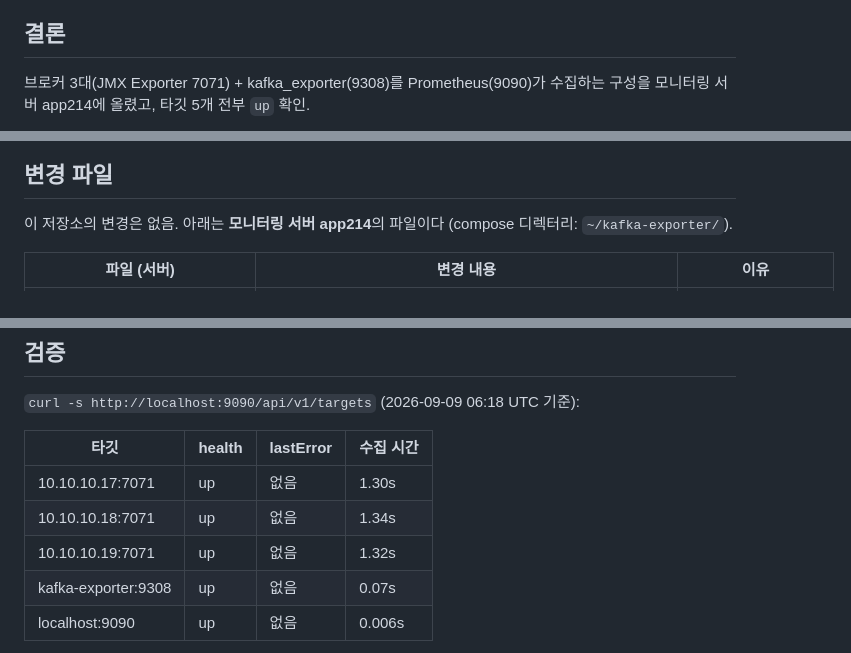
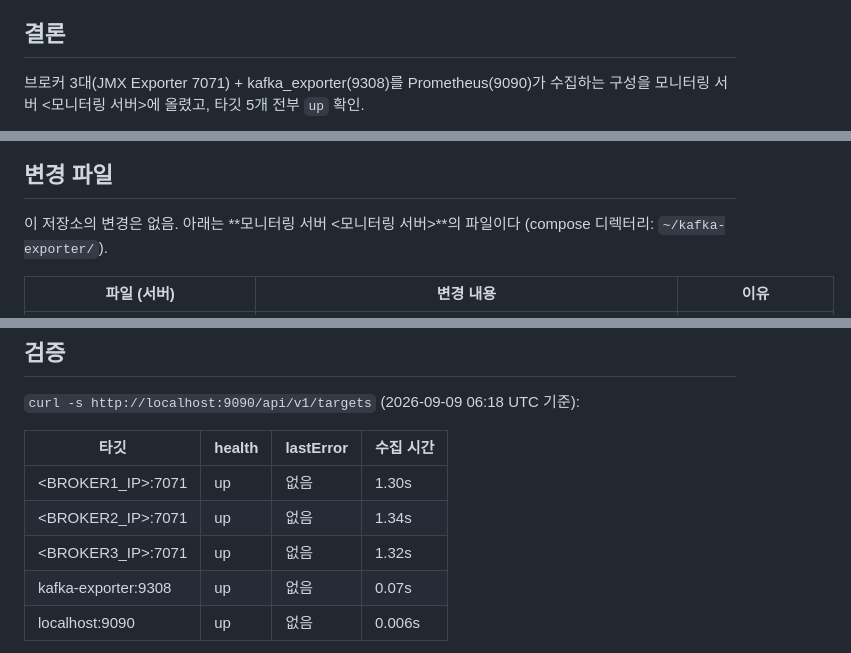
Before and after one commit to kst13/devops-note, a Markdown page: docs/worklog/2026-09-09-kafka-prometheus-setup.md, 3 parts joined by grey strips. Rendered like a GitHub page.

Commit message:
Mask internal IPs and hostnames in worklogs
Co-Authored-By: Claude Opus 5.5 <noreply@anthropic.com>

````diff
--- a/docs/worklog/2026-09-09-kafka-prometheus-setup.md
+++ b/docs/worklog/2026-09-09-kafka-prometheus-setup.md
@@ -2,7 +2,7 @@
 - 날짜: 2026-09-09 / 브랜치: master @ dc664e2 / 관련: [kafka/concepts/14-monitoring-prometheus-grafana.md](../../kafka/concepts/14-monitoring-prometheus-grafana.md), [docs/kafka-port-map.md](../kafka-port-map.md)
 
 ## 결론
-브로커 3대(JMX Exporter 7071) + kafka_exporter(9308)를 Prometheus(9090)가 수집하는 구성을 모니터링 서버 app214에 올렸고, 타깃 5개 전부 `up` 확인.
+브로커 3대(JMX Exporter 7071) + kafka_exporter(9308)를 Prometheus(9090)가 수집하는 구성을 모니터링 서버 <모니터링 서버>에 올렸고, 타깃 5개 전부 `up` 확인.
 
 ```mermaid
 flowchart LR
@@ -25,7 +25,7 @@ flowchart LR
 ```
 
 ## 변경 파일
-이 저장소의 변경은 없음. 아래는 **모니터링 서버 app214**의 파일이다 (compose 디렉터리: `~/kafka-exporter/`).
+이 저장소의 변경은 없음. 아래는 **모니터링 서버 <모니터링 서버>**의 파일이다 (compose 디렉터리: `~/kafka-exporter/`).
 
 | 파일 (서버) | 변경 내용 | 이유 |
 |---|---|---|
@@ -50,9 +50,9 @@ flowchart LR
 
 | 타깃 | health | lastError | 수집 시간 |
 |---|---|---|---|
-| 10.10.10.17:7071 | up | 없음 | 1.30s |
-| 10.10.10.18:7071 | up | 없음 | 1.34s |
-| 10.10.10.19:7071 | up | 없음 | 1.32s |
+| <BROKER1_IP>:7071 | up | 없음 | 1.30s |
+| <BROKER2_IP>:7071 | up | 없음 | 1.34s |
+| <BROKER3_IP>:7071 | up | 없음 | 1.32s |
 | kafka-exporter:9308 | up | 없음 | 0.07s |
 | localhost:9090 | up | 없음 | 0.006s |
 
````
Also changed, not shown: other parts of docs/worklog/2026-09-09-kafka-prometheus-setup.md (+4 -4 lines), docs/worklog/2026-10-12-rancher-rke2-onprem-prep.md (+7 -7 lines), docs/worklog/2026-10-14-lima-jenkins-nexus-rancher-release.md (+1 -1 lines).
